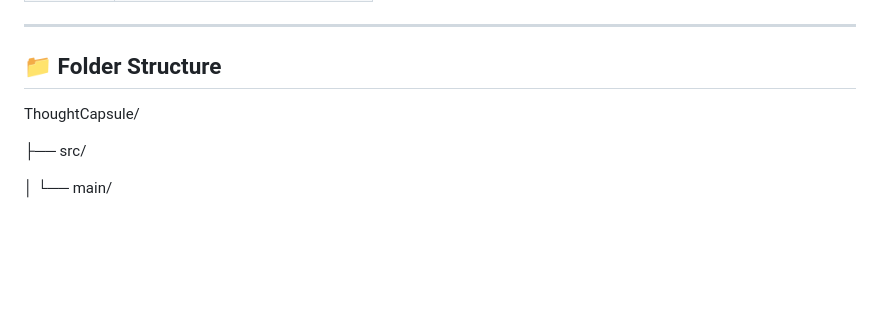
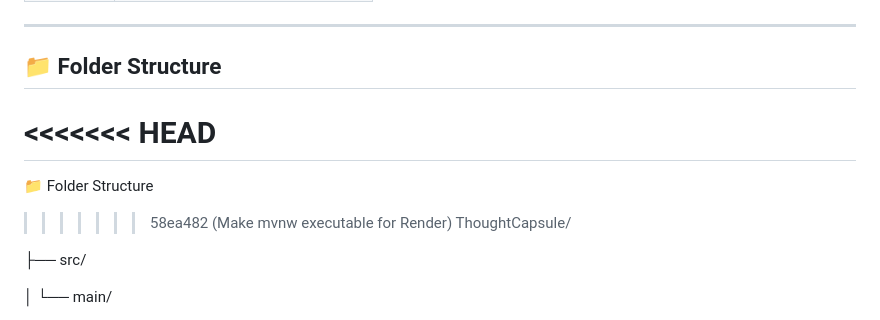
Before and after one commit to sivanarayananM/ThoughtCapsule, a Markdown page: README.md, the part around the change. Rendered like a GitHub page; blank space fills up the shorter version.

```diff
--- a/README.md
+++ b/README.md
@@ -28,6 +28,11 @@
 
 ## 📁 Folder Structure
 
+<<<<<<< HEAD
+=======
+📁 Folder Structure
+
+>>>>>>> 58ea482 (Make mvnw executable for Render)
 ThoughtCapsule/
 
 ├── src/
```
